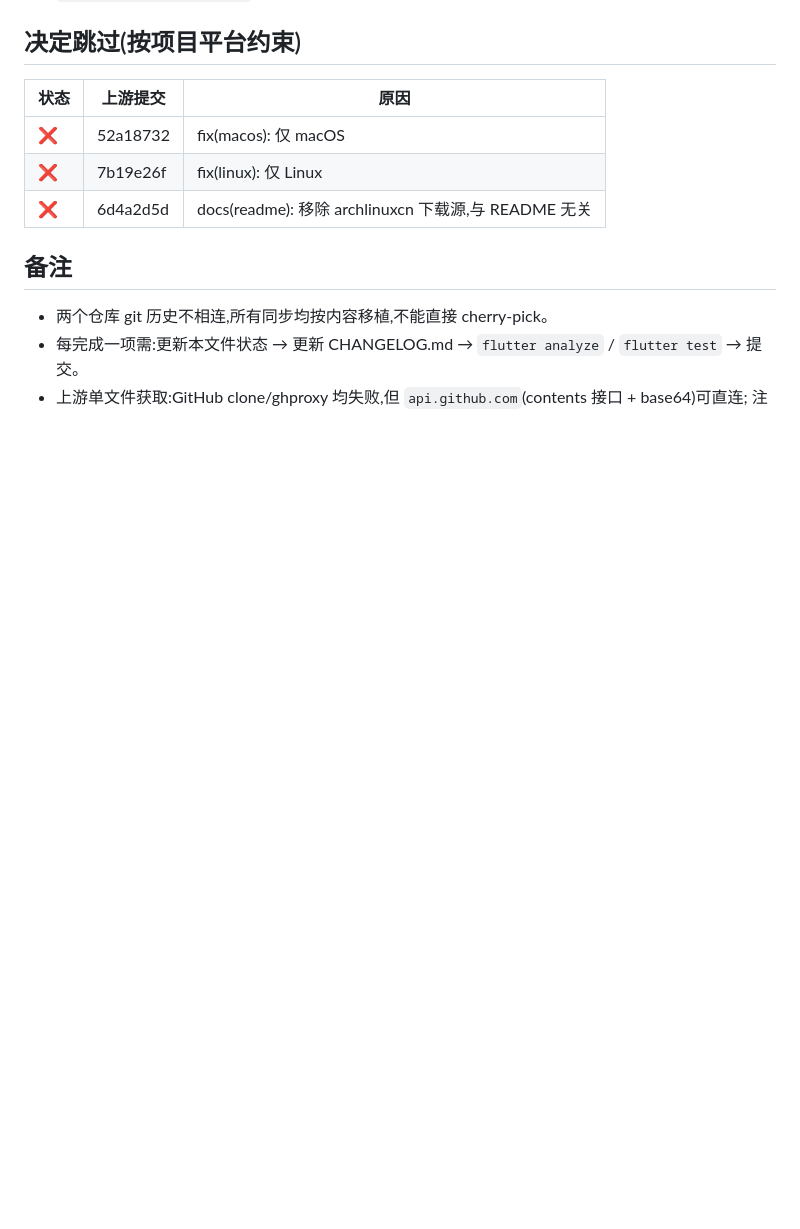
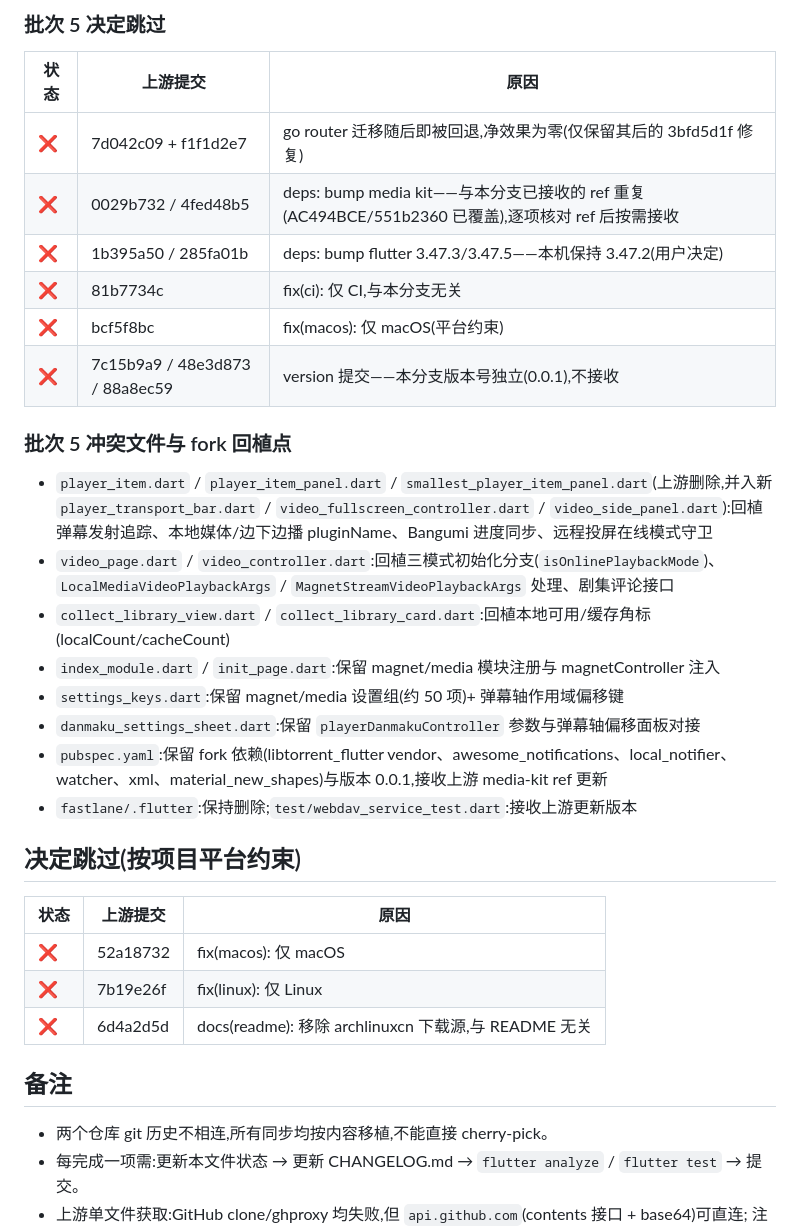
Before and after one commit to yoshinosk/Kazumi-Enhanced, a Markdown page: UPSTREAM_SYNC.md, the part around one of its changes. Drawn GitHub-style; blank space fills up the shorter version.

```diff
--- a/UPSTREAM_SYNC.md
+++ b/UPSTREAM_SYNC.md
@@ -111,3 +137,25 @@
+### 批次 5 决定跳过
+
+| 状态 | 上游提交 | 原因 |
+|---|---|---|
+| ❌ | 7d042c09 + f1f1d2e7 | go router 迁移随后即被回退,净效果为零(仅保留其后的 3bfd5d1f 修复) |
+| ❌ | 0029b732 / 4fed48b5 | deps: bump media kit——与本分支已接收的 ref 重复(AC494BCE/551b2360 已覆盖),逐项核对 ref 后按需接收 |
+| ❌ | 1b395a50 / 285fa01b | deps: bump flutter 3.47.3/3.47.5——本机保持 3.47.2(用户决定) |
+| ❌ | 81b7734c | fix(ci): 仅 CI,与本分支无关 |
+| ❌ | bcf5f8bc | fix(macos): 仅 macOS(平台约束) |
+| ❌ | 7c15b9a9 / 48e3d873 / 88a8ec59 | version 提交——本分支版本号独立(0.0.1),不接收 |
+
+### 批次 5 冲突文件与 fork 回植点
+
+- `player_item.dart` / `player_item_panel.dart` / `smallest_player_item_panel.dart`(上游删除,并入新 `player_transport_bar.dart` / `video_fullscreen_controller.dart` / `video_side_panel.dart`):回植弹幕发射追踪、本地媒体/边下边播 pluginName、Bangumi 进度同步、远程投屏在线模式守卫
+- `video_page.dart` / `video_controller.dart`:回植三模式初始化分支(`isOnlinePlaybackMode`)、`LocalMediaVideoPlaybackArgs` / `MagnetStreamVideoPlaybackArgs` 处理、剧集评论接口
+- `collect_library_view.dart` / `collect_library_card.dart`:回植本地可用/缓存角标(localCount/cacheCount)
+- `index_module.dart` / `init_page.dart`:保留 magnet/media 模块注册与 magnetController 注入
+- `settings_keys.dart`:保留 magnet/media 设置组(约 50 项)+ 弹幕轴作用域偏移键
+- `danmaku_settings_sheet.dart`:保留 `playerDanmakuController` 参数与弹幕轴偏移面板对接
+- `pubspec.yaml`:保留 fork 依赖(libtorrent_flutter vendor、awesome_notifications、local_notifier、watcher、xml、material_new_shapes)与版本 0.0.1,接收上游 media-kit ref 更新
+- `fastlane/.flutter`:保持删除;`test/webdav_service_test.dart`:接收上游更新版本
+
 ## 决定跳过(按项目平台约束)
 
 | 状态 | 上游提交 | 原因 |
```
Also changed, not shown: other parts of UPSTREAM_SYNC.md (+26 -0 lines).
